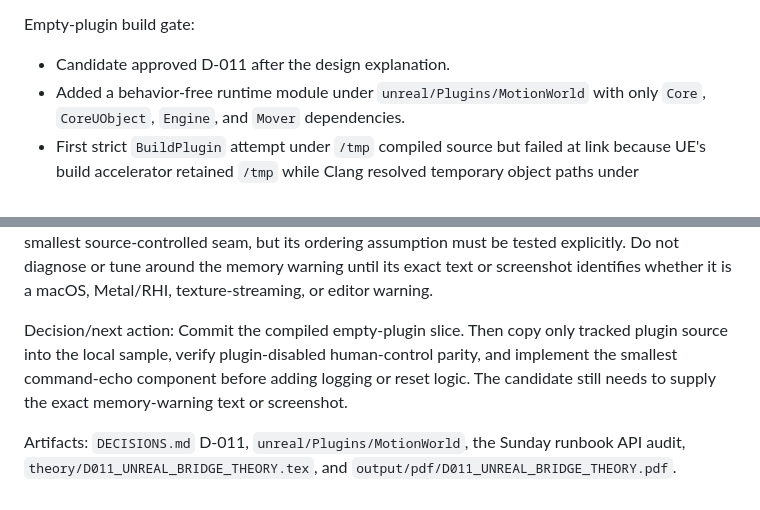
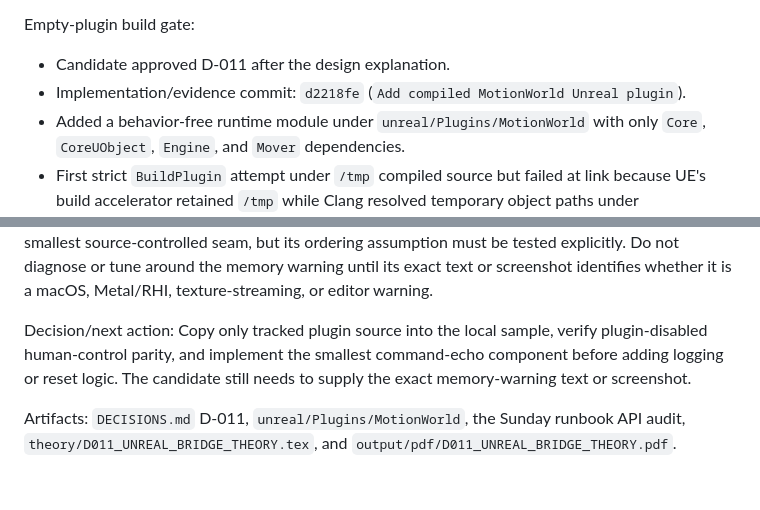
Before and after one commit to MDerazNasr/Unreal-Engine-World-Model, a Markdown page: EXPERIMENT_LOG.md, 2 parts joined by grey strips. Rendered like a GitHub page.

```diff
--- a/EXPERIMENT_LOG.md
+++ b/EXPERIMENT_LOG.md
@@ -180,6 +180,7 @@ Preliminary interpretation: Installation compatibility and baseline locomotion a
 Empty-plugin build gate:
 
 - Candidate approved D-011 after the design explanation.
+- Implementation/evidence commit: `d2218fe` (`Add compiled MotionWorld Unreal plugin`).
 - Added a behavior-free runtime module under `unreal/Plugins/MotionWorld` with only `Core`, `CoreUObject`, `Engine`, and `Mover` dependencies.
 - First strict `BuildPlugin` attempt under `/tmp` compiled source but failed at link because UE's build accelerator retained `/tmp` while Clang resolved temporary object paths under `/private/tmp`.
 - Retrying with the canonical `/private/tmp` package path succeeded for universal Mac Editor Development, Game Development, and Game Shipping targets.
@@ -189,6 +190,6 @@ Empty-plugin build gate:
 
 Reviewer findings: The sample pawn is not `AMoverExamplesCharacter`; it is an `APawn` Blueprint with its own large input graph. Calling the MoverExamples `RequestMoveByVelocity` helper would therefore be an incorrect integration assumption. An isolated input-producer component is the smallest source-controlled seam, but its ordering assumption must be tested explicitly. Do not diagnose or tune around the memory warning until its exact text or screenshot identifies whether it is a macOS, Metal/RHI, texture-streaming, or editor warning.
 
-Decision/next action: Commit the compiled empty-plugin slice. Then copy only tracked plugin source into the local sample, verify plugin-disabled human-control parity, and implement the smallest command-echo component before adding logging or reset logic. The candidate still needs to supply the exact memory-warning text or screenshot.
+Decision/next action: Copy only tracked plugin source into the local sample, verify plugin-disabled human-control parity, and implement the smallest command-echo component before adding logging or reset logic. The candidate still needs to supply the exact memory-warning text or screenshot.
 
 Artifacts: `DECISIONS.md` D-011, `unreal/Plugins/MotionWorld`, the Sunday runbook API audit, `theory/D011_UNREAL_BRIDGE_THEORY.tex`, and `output/pdf/D011_UNREAL_BRIDGE_THEORY.pdf`.
```
Also changed, not shown: DECISIONS.md (+1 -1 lines), runbooks/2026-08-30-sunday.md (+1 -0 lines).
